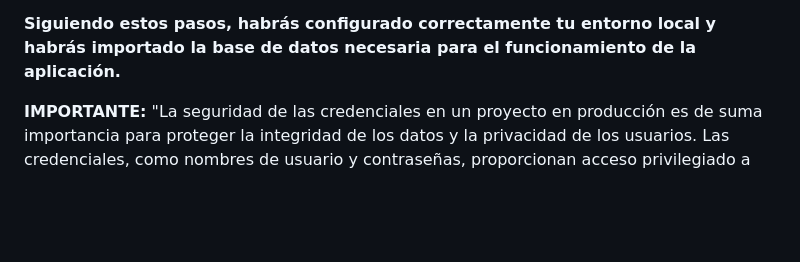
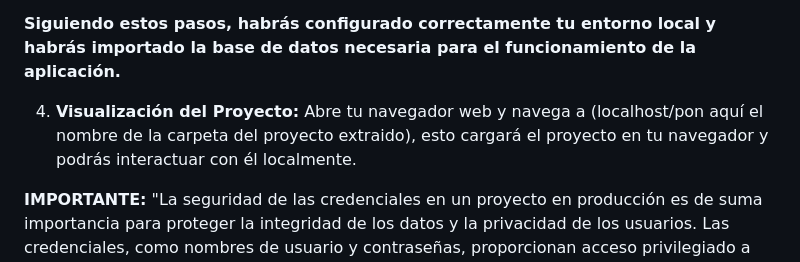
Before and after one commit to tejada1970/trabajo-php-curso-masterd, a Markdown page: README.md, the part around the change. Rendered like a GitHub page; blank space fills up the shorter version.

Commit message:
actualización del README para añadir información a la Configuración del Entorno Local

```diff
--- a/README.md
+++ b/README.md
@@ -47,5 +47,7 @@ Antes de ejecutar el proyecto en tu entorno local, necesitarás configurar tu se
 
 **Siguiendo estos pasos, habrás configurado correctamente tu entorno local y habrás importado la base de datos necesaria para el funcionamiento de la aplicación.**
 
+4. **Visualización del Proyecto:** Abre tu navegador web y navega a (localhost/pon aquí el nombre de la carpeta del proyecto extraido), esto cargará el proyecto en tu navegador y podrás interactuar con él localmente.
+
 **IMPORTANTE:**
 "La seguridad de las credenciales en un proyecto en producción es de suma importancia para proteger la integridad de los datos y la privacidad de los usuarios. Las credenciales, como nombres de usuario y contraseñas, proporcionan acceso privilegiado a sistemas y bases de datos críticas. La exposición inadvertida de estas credenciales puede resultar en brechas de seguridad devastadoras, comprometiendo la confidencialidad y la disponibilidad de la información. Por lo tanto, es fundamental implementar prácticas de seguridad robustas, como el almacenamiento seguro de credenciales, el uso de políticas de acceso adecuadas y la gestión cuidadosa de permisos. Además, es importante educar a todo el equipo sobre la importancia de mantener las credenciales confidenciales y evitar compartir información sensible en entornos no seguros. Proteger las credenciales es un componente esencial de cualquier estrategia de seguridad en el desarrollo y despliegue de aplicaciones en producción."
```
